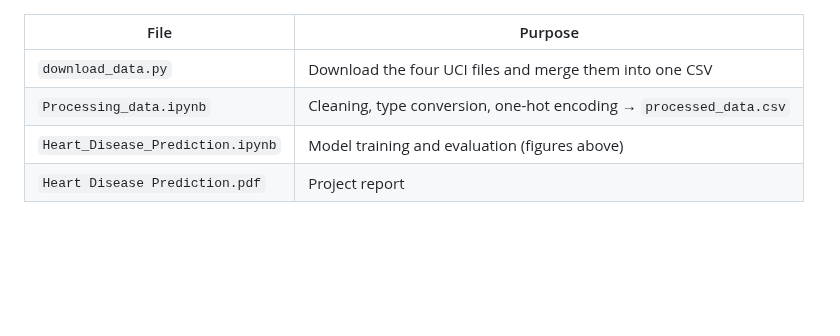
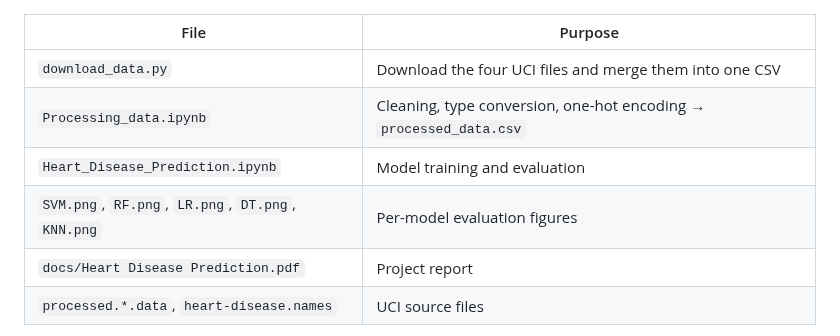
Before and after one commit to HenryVarro666/Heart_Disease_Prediction, a Markdown page: README.md, the part around one of its changes. Drawn GitHub-style; blank space fills up the shorter version.

```diff
--- a/README.md
+++ b/README.md
@@ -31,6 +48,8 @@ the ranking among the top three as a tie.
 |---|---|
 | `download_data.py` | Download the four UCI files and merge them into one CSV |
 | `Processing_data.ipynb` | Cleaning, type conversion, one-hot encoding → `processed_data.csv` |
-| `Heart_Disease_Prediction.ipynb` | Model training and evaluation (figures above) |
-| `Heart Disease Prediction.pdf` | Project report |
+| `Heart_Disease_Prediction.ipynb` | Model training and evaluation |
+| `SVM.png`, `RF.png`, `LR.png`, `DT.png`, `KNN.png` | Per-model evaluation figures |
+| `docs/Heart Disease Prediction.pdf` | Project report |
+| `processed.*.data`, `heart-disease.names` | UCI source files |
 
```
Also changed, not shown: other parts of README.md (+34 -14 lines), docs/figures/overview.png (added), 5 other files.
